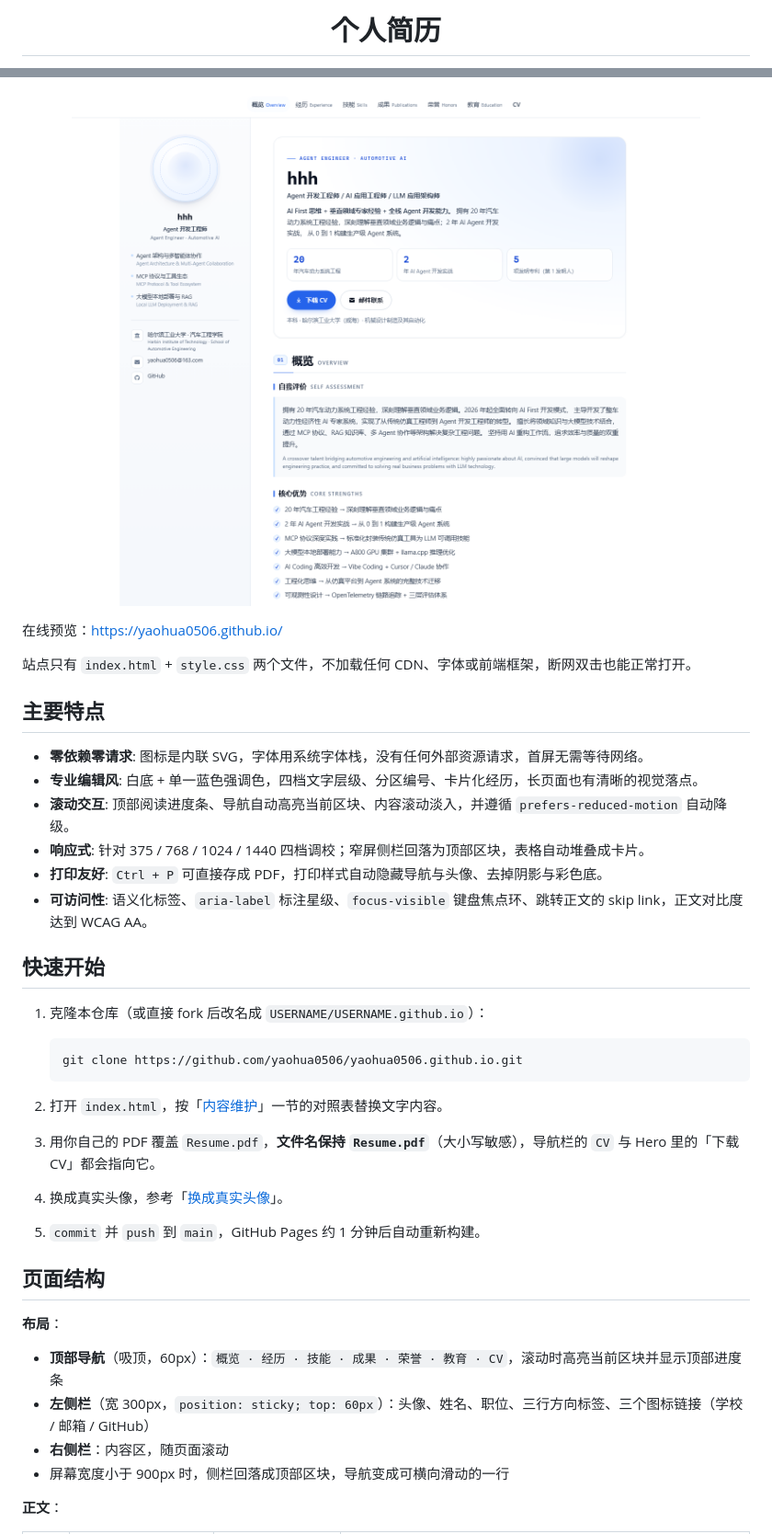
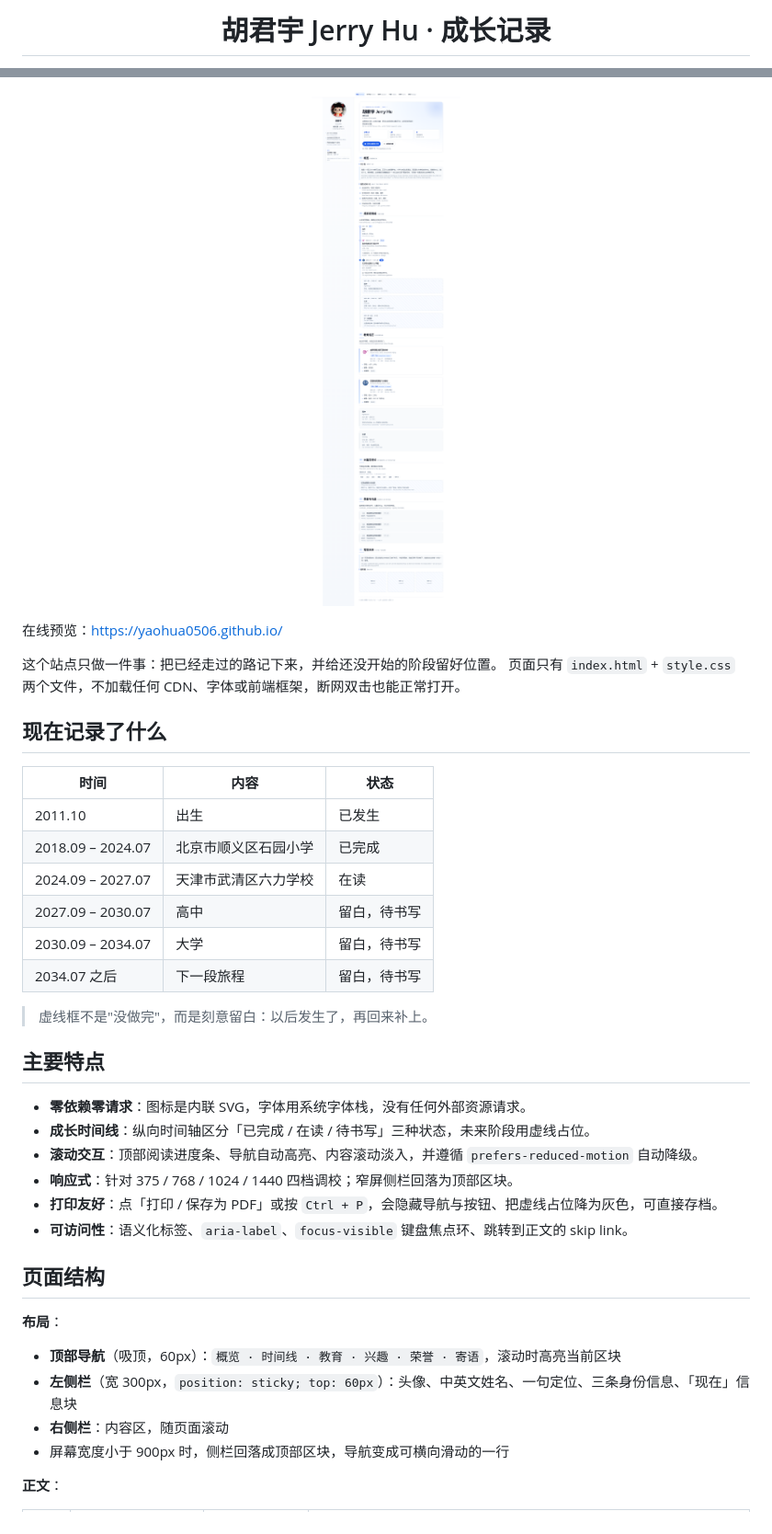
Before and after one commit to yaohua0506/Jerry_Hu.github.io, a Markdown page: README.md, 2 parts joined by grey strips. Shown at 92% size. Rendered like a GitHub page; pictures changed too: screenshot.png.

Commit message:
改造为胡君宇 Jerry Hu 的成长记录：时间线、校徽、头像

````diff
--- a/README.md
+++ b/README.md
@@ -1,4 +1,4 @@
 <h1 align="center">
-个人简历
+胡君宇 Jerry Hu · 成长记录
 </h1>
 
@@ -22,36 +12,37 @@
 
 在线预览：<https://yaohua0506.github.io/>
 
-站点只有 `index.html` + `style.css` 两个文件，不加载任何 CDN、字体或前端框架，断网双击也能正常打开。
+这个站点只做一件事：把已经走过的路记下来，并给还没开始的阶段留好位置。
+页面只有 `index.html` + `style.css` 两个文件，不加载任何 CDN、字体或前端框架，断网双击也能正常打开。
+
+## 现在记录了什么
+
+| 时间 | 内容 | 状态 |
+|---|---|---|
+| 2011.10 | 出生 | 已发生 |
+| 2018.09 – 2024.07 | 北京市顺义区石园小学 | 已完成 |
+| 2024.09 – 2027.07 | 天津市武清区六力学校 | 在读 |
+| 2027.09 – 2030.07 | 高中 | 留白，待书写 |
+| 2030.09 – 2034.07 | 大学 | 留白，待书写 |
+| 2034.07 之后 | 下一段旅程 | 留白，待书写 |
+
+> 虚线框不是"没做完"，而是刻意留白：以后发生了，再回来补上。
 
 ## 主要特点
 
-- **零依赖零请求**: 图标是内联 SVG，字体用系统字体栈，没有任何外部资源请求，首屏无需等待网络。
-- **专业编辑风**: 白底 + 单一蓝色强调色，四档文字层级、分区编号、卡片化经历，长页面也有清晰的视觉落点。
-- **滚动交互**: 顶部阅读进度条、导航自动高亮当前区块、内容滚动淡入，并遵循 `prefers-reduced-motion` 自动降级。
-- **响应式**: 针对 375 / 768 / 1024 / 1440 四档调校；窄屏侧栏回落为顶部区块，表格自动堆叠成卡片。
-- **打印友好**: `Ctrl + P` 可直接存成 PDF，打印样式自动隐藏导航与头像、去掉阴影与彩色底。
-- **可访问性**: 语义化标签、`aria-label` 标注星级、`focus-visible` 键盘焦点环、跳转正文的 skip link，正文对比度达到 WCAG AA。
-
-## 快速开始
-
-1. 克隆本仓库（或直接 fork 后改名成 `USERNAME/USERNAME.github.io`）：
-
-    ```powershell
-    git clone https://github.com/yaohua0506/yaohua0506.github.io.git
-    ```
-
-1. 打开 `index.html`，按「[内容维护](#内容维护)」一节的对照表替换文字内容。
-1. 用你自己的 PDF 覆盖 `Resume.pdf`，**文件名保持 `Resume.pdf`**（大小写敏感），导航栏的 `CV` 与 Hero 里的「下载 CV」都会指向它。
-1. 换成真实头像，参考「[换成真实头像](#换成真实头像)」。
-1. `commit` 并 `push` 到 `main`，GitHub Pages 约 1 分钟后自动重新构建。
+- **零依赖零请求**：图标是内联 SVG，字体用系统字体栈，没有任何外部资源请求。
+- **成长时间线**：纵向时间轴区分「已完成 / 在读 / 待书写」三种状态，未来阶段用虚线占位。
+- **滚动交互**：顶部阅读进度条、导航自动高亮、内容滚动淡入，并遵循 `prefers-reduced-motion` 自动降级。
+- **响应式**：针对 375 / 768 / 1024 / 1440 四档调校；窄屏侧栏回落为顶部区块。
+- **打印友好**：点「打印 / 保存为 PDF」或按 `Ctrl + P`，会隐藏导航与按钮、把虚线占位降为灰色，可直接存档。
+- **可访问性**：语义化标签、`aria-label`、`focus-visible` 键盘焦点环、跳转到正文的 skip link。
 
 ## 页面结构
 
 **布局**：
 
-- **顶部导航**（吸顶，60px）：`概览 · 经历 · 技能 · 成果 · 荣誉 · 教育 · CV`，滚动时高亮当前区块并显示顶部进度条
-- **左侧栏**（宽 300px，`position: sticky; top: 60px`）：头像、姓名、职位、三行方向标签、三个图标链接（学校 / 邮箱 / GitHub）
+- **顶部导航**（吸顶，60px）：`概览 · 时间线 · 教育 · 兴趣 · 荣誉 · 寄语`，滚动时高亮当前区块
+- **左侧栏**（宽 300px，`position: sticky; top: 60px`）：头像、中英文姓名、一句定位、三条身份信息、「现在」信息块
 - **右侧栏**：内容区，随页面滚动
 - 屏幕宽度小于 900px 时，侧栏回落成顶部区块，导航变成可横向滑动的一行
 
````
Also changed, not shown: other parts of README.md (+76 -60 lines), images/avatar.jpg (added), images/liuli.jpg (added), images/shiyuan.jpg (added), 3 other files.
